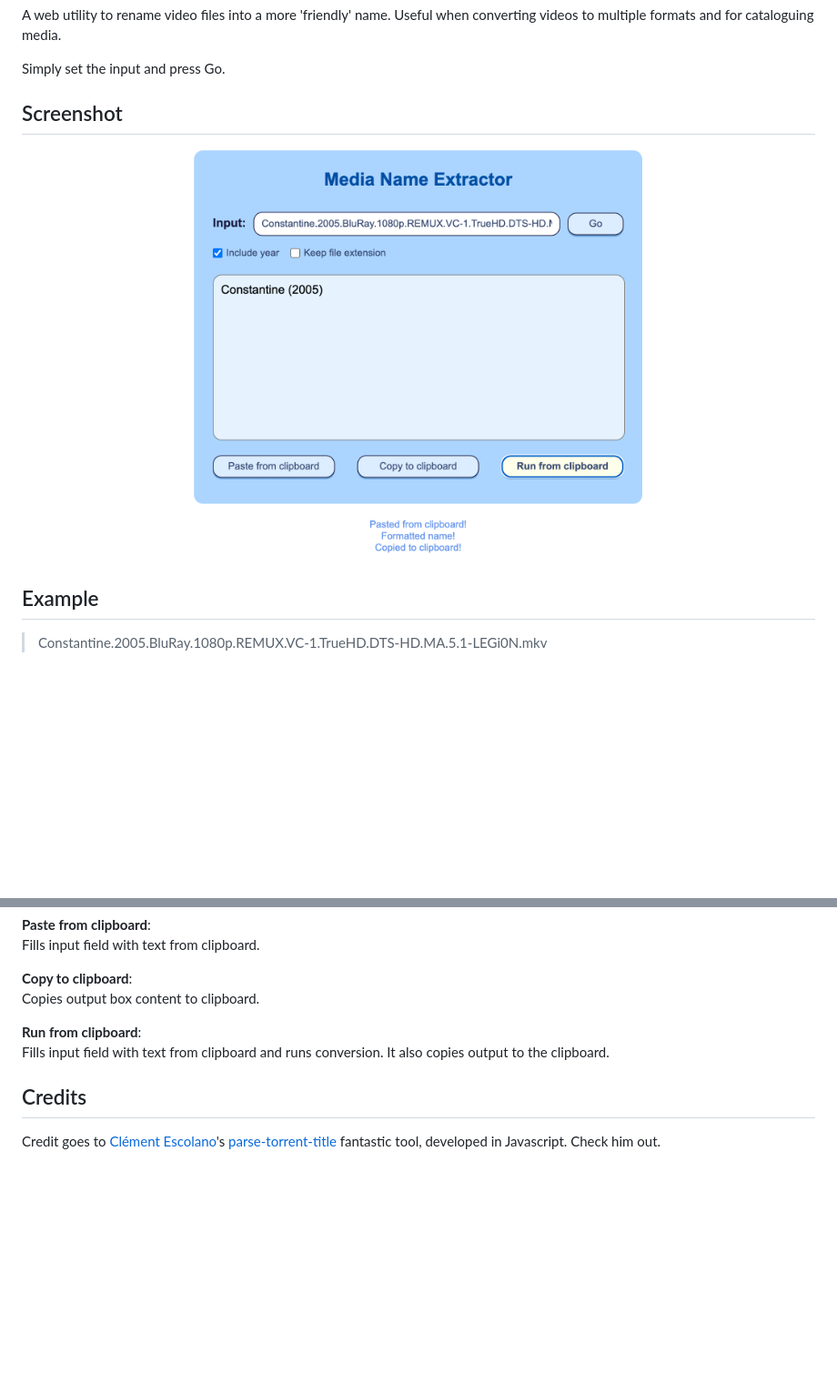
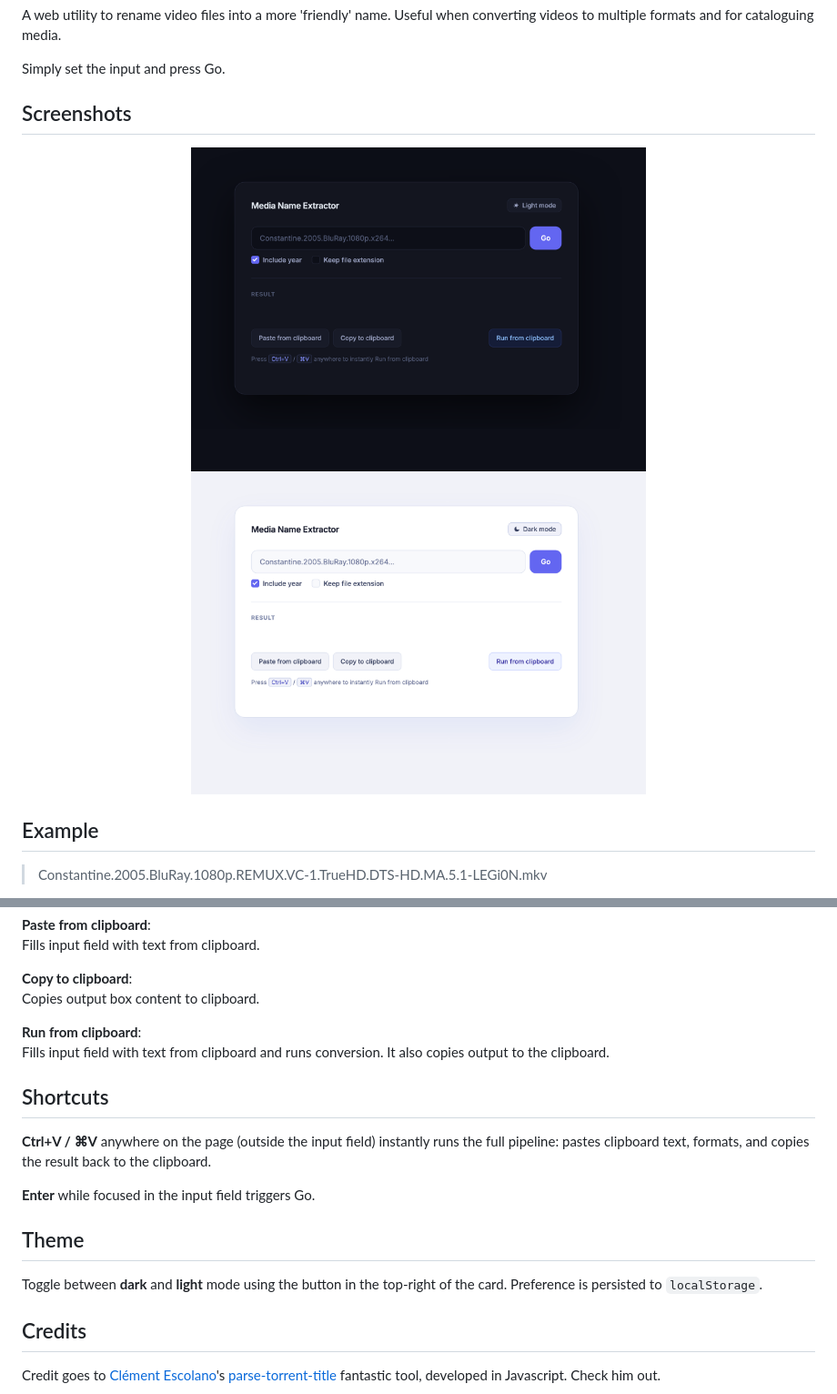
Before and after one commit to joaocjesus/media-name-extractor, a Markdown page: README.md, 2 parts joined by grey strips. Shown: that part at 91% size. Rendered like a GitHub page; pictures changed too: image-1.png (deleted), image-dark.png (added), image-light.png (added); blank space fills up the shorter version.

Commit message:
Redesigned UI with dark/light mode toggle and global Ctrl+V shortcut

```diff
--- a/README.md
+++ b/README.md
@@ -5,10 +5,11 @@ A web utility to rename video files into a more 'friendly' name. Useful when con
 Simply set the input and press Go.
 
 
-## Screenshot
+## Screenshots
 
 <p align="center" width="100%">
-  <img alt="screenshot" title="screenshot" src="image-1.png" width="500" />
+  <img alt="dark mode" title="dark mode" src="image-dark.png" width="500" />
+  <img alt="light mode" title="light mode" src="image-light.png" width="500" />
 </p>
 
 ## Example
@@ -44,6 +45,16 @@ Copies output box content to clipboard.
 **Run from clipboard**:\
 Fills input field with text from clipboard and runs conversion. It also copies output to the clipboard.
 
+## Shortcuts
+
+**Ctrl+V / ⌘V** anywhere on the page (outside the input field) instantly runs the full pipeline: pastes clipboard text, formats, and copies the result back to the clipboard.
+
+**Enter** while focused in the input field triggers Go.
+
+## Theme
+
+Toggle between **dark** and **light** mode using the button in the top-right of the card. Preference is persisted to `localStorage`.
+
 ## Credits
 Credit goes to [Clément Escolano](https://github.com/clement-escolano)'s [parse-torrent-title](https://github.com/clement-escolano/parse-torrent-title) fantastic tool, developed in Javascript. Check him out.
 
```
Also changed, not shown: 2 other files.
